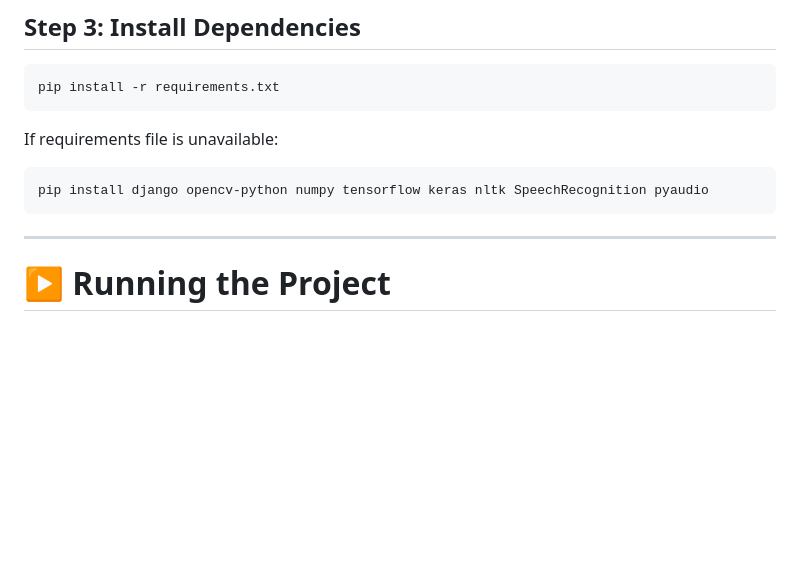
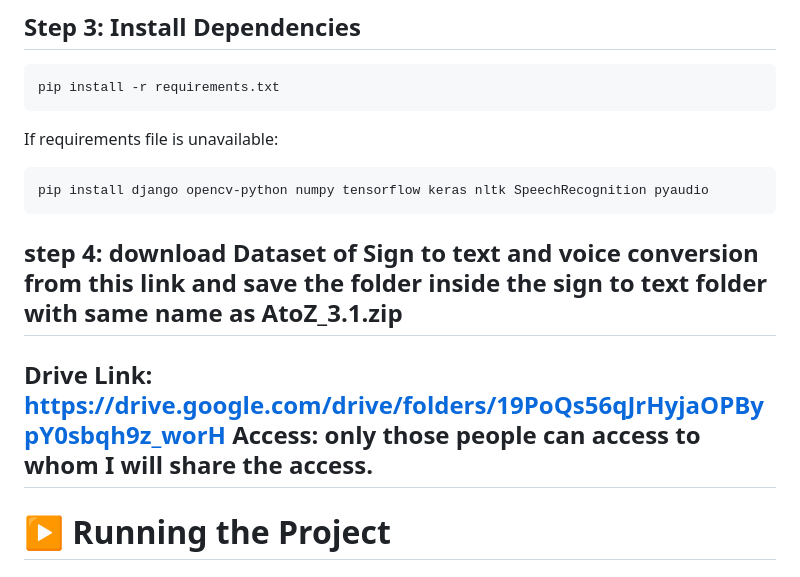
Before and after one commit to Damanjeetsingh01/Sign-Language-to-Text-Voice-and-Voice-Text-to-Sign-Language, a Markdown page: README.md, the part around the change. Drawn GitHub-style; blank space fills up the shorter version.

````diff
--- a/README.md
+++ b/README.md
@@ -99,7 +99,9 @@ If requirements file is unavailable:
 ```bash
 pip install django opencv-python numpy tensorflow keras nltk SpeechRecognition pyaudio
 ```
-
+## step 4: download Dataset of Sign to text and voice conversion from this link and save the folder inside the sign to text folder with same name as AtoZ_3.1.zip
+Drive Link: https://drive.google.com/drive/folders/19PoQs56qJrHyjaOPBypY0sbqh9z_worH
+Access: only those people can access to whom I will share the access.
 ---
 
 # ▶ Running the Project
````
